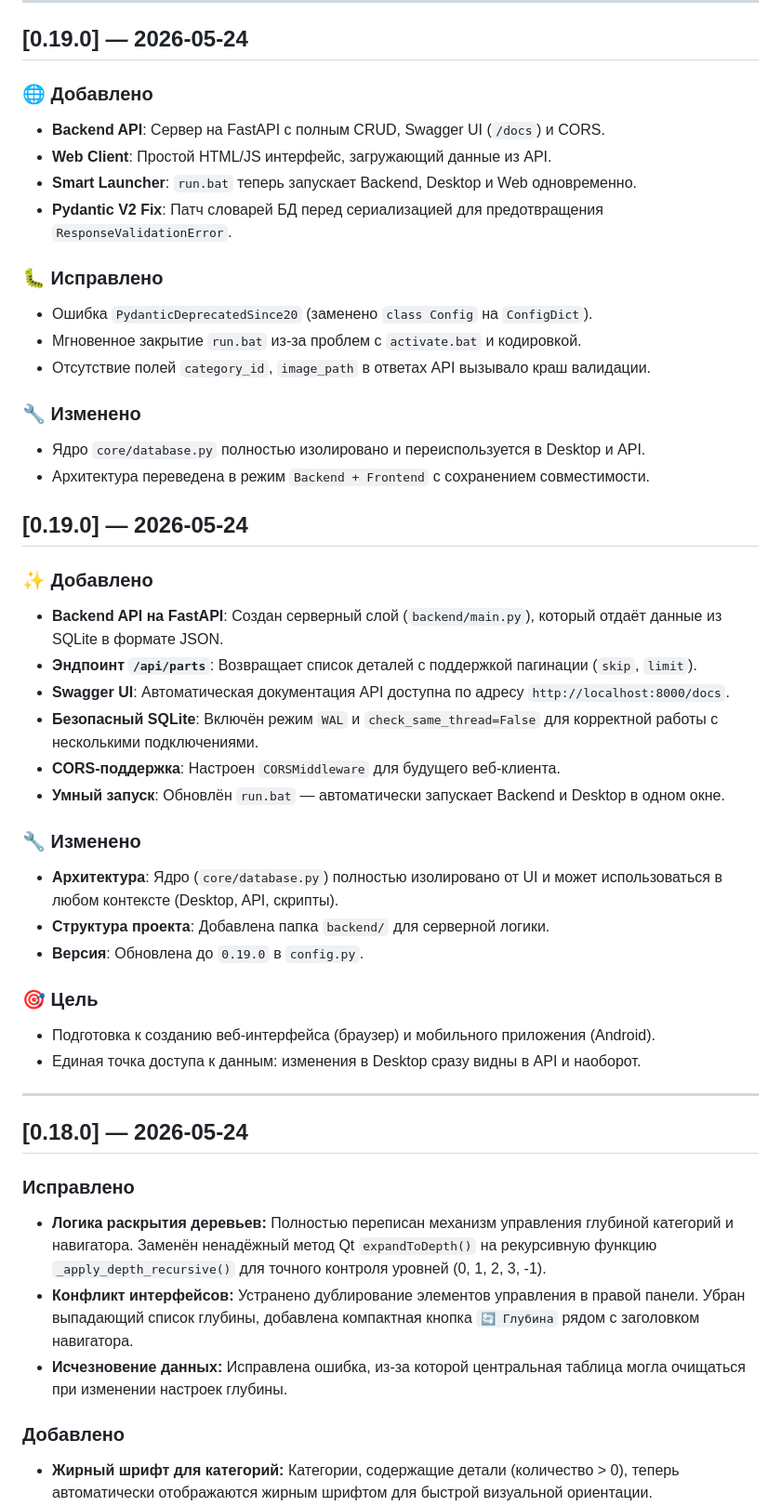
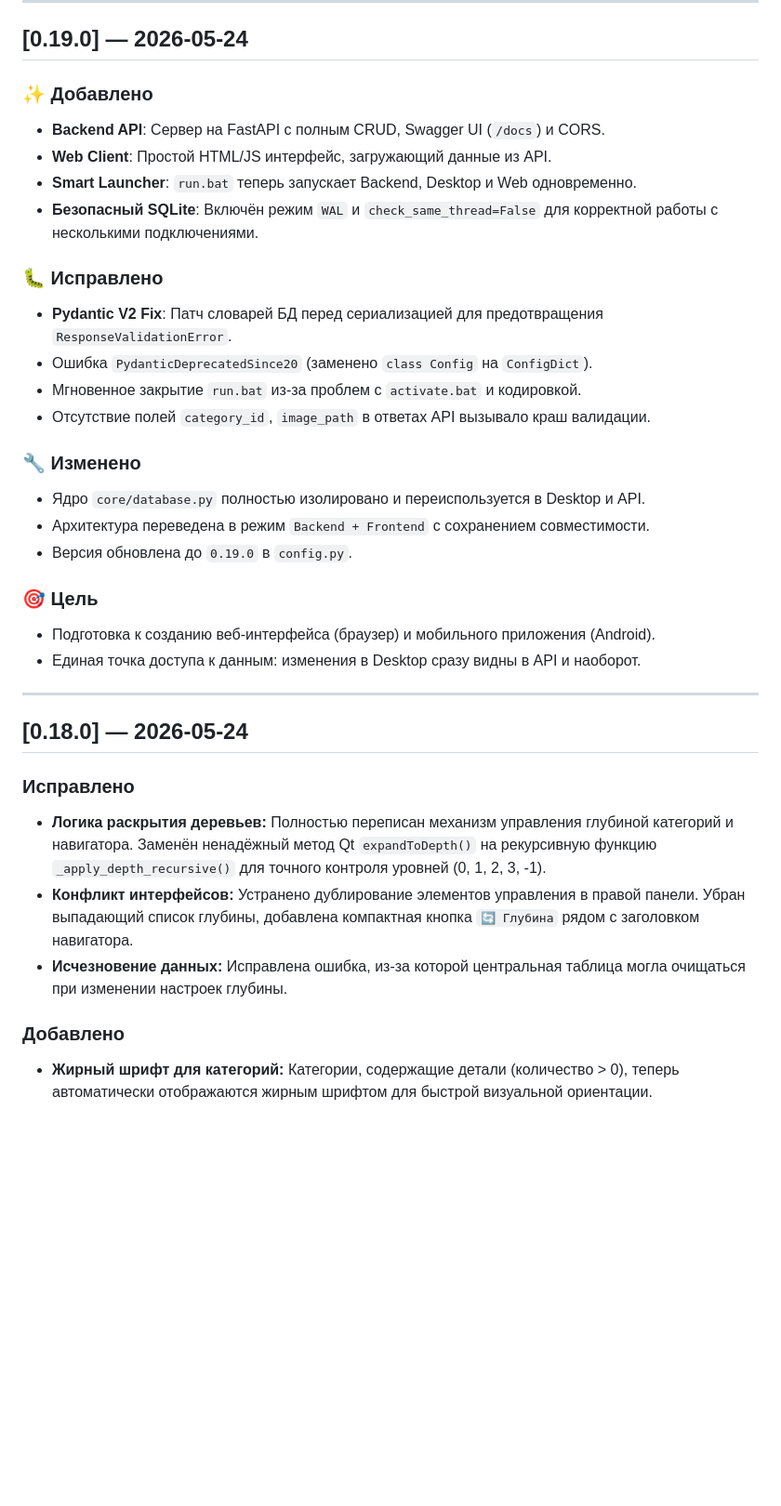
Before and after one commit to Dykus/radio-parts-db, a Markdown page: CHANGELOG.md, the part around one of its changes. Shown at 93% size. Drawn GitHub-style; blank space fills up the shorter version.

```diff
--- a/CHANGELOG.md
+++ b/CHANGELOG.md
@@ -24,13 +40,14 @@
 
 ## [0.19.0] — 2026-05-24
 
-### 🌐 Добавлено
+### ✨ Добавлено
 - **Backend API**: Сервер на FastAPI с полным CRUD, Swagger UI (`/docs`) и CORS.
 - **Web Client**: Простой HTML/JS интерфейс, загружающий данные из API.
 - **Smart Launcher**: `run.bat` теперь запускает Backend, Desktop и Web одновременно.
-- **Pydantic V2 Fix**: Патч словарей БД перед сериализацией для предотвращения `ResponseValidationError`.
+- **Безопасный SQLite**: Включён режим `WAL` и `check_same_thread=False` для корректной работы с несколькими подключениями.
 
 ### 🐛 Исправлено
+- **Pydantic V2 Fix**: Патч словарей БД перед сериализацией для предотвращения `ResponseValidationError`.
 - Ошибка `PydanticDeprecatedSince20` (заменено `class Config` на `ConfigDict`).
 - Мгновенное закрытие `run.bat` из-за проблем с `activate.bat` и кодировкой.
 - Отсутствие полей `category_id`, `image_path` в ответах API вызывало краш валидации.
@@ -38,21 +55,7 @@
 ### 🔧 Изменено
 - Ядро `core/database.py` полностью изолировано и переиспользуется в Desktop и API.
 - Архитектура переведена в режим `Backend + Frontend` с сохранением совместимости.
-
-## [0.19.0] — 2026-05-24
-
-### ✨ Добавлено
-- **Backend API на FastAPI**: Создан серверный слой (`backend/main.py`), который отдаёт данные из SQLite в формате JSON.
-- **Эндпоинт `/api/parts`**: Возвращает список деталей с поддержкой пагинации (`skip`, `limit`).
-- **Swagger UI**: Автоматическая документация API доступна по адресу `http://localhost:8000/docs`.
-- **Безопасный SQLite**: Включён режим `WAL` и `check_same_thread=False` для корректной работы с несколькими подключениями.
-- **CORS-поддержка**: Настроен `CORSMiddleware` для будущего веб-клиента.
-- **Умный запуск**: Обновлён `run.bat` — автоматически запускает Backend и Desktop в одном окне.
-
-### 🔧 Изменено
-- **Архитектура**: Ядро (`core/database.py`) полностью изолировано от UI и может использоваться в любом контексте (Desktop, API, скрипты).
-- **Структура проекта**: Добавлена папка `backend/` для серверной логики.
-- **Версия**: Обновлена до `0.19.0` в `config.py`.
+- Версия обновлена до `0.19.0` в `config.py`.
 
 ### 🎯 Цель
 - Подготовка к созданию веб-интерфейса (браузер) и мобильного приложения (Android).
@@ -62,12 +65,12 @@
 
 ## [0.18.0] — 2026-05-24
 
-###  Исправлено
+### Исправлено
 - **Логика раскрытия деревьев:** Полностью переписан механизм управления глубиной категорий и навигатора. Заменён ненадёжный метод Qt `expandToDepth()` на рекурсивную функцию `_apply_depth_recursive()` для точного контроля уровней (0, 1, 2, 3, -1).
 - **Конфликт интерфейсов:** Устранено дублирование элементов управления в правой панели. Убран выпадающий список глубины, добавлена компактная кнопка `🔄 Глубина` рядом с заголовком навигатора.
 - **Исчезновение данных:** Исправлена ошибка, из-за которой центральная таблица могла очищаться при изменении настроек глубины.
 
-###  Добавлено
+### Добавлено
 - **Жирный шрифт для категорий:** Категории, содержащие детали (количество > 0), теперь автоматически отображаются жирным шрифтом для быстрой визуальной ориентации.
 - **Перетаскивание колонок:** Добавлена возможность менять порядок столбцов таблицы мышкой (Drag-and-Drop заголовков).
 - **Сохранение порядка колонок:** Текущая конфигурация столбцов автоматически сохраняется в `window_settings.json` и восстанавливается при следующем запуске.
```
Also changed, not shown: other parts of CHANGELOG.md (+23 -7 lines).
